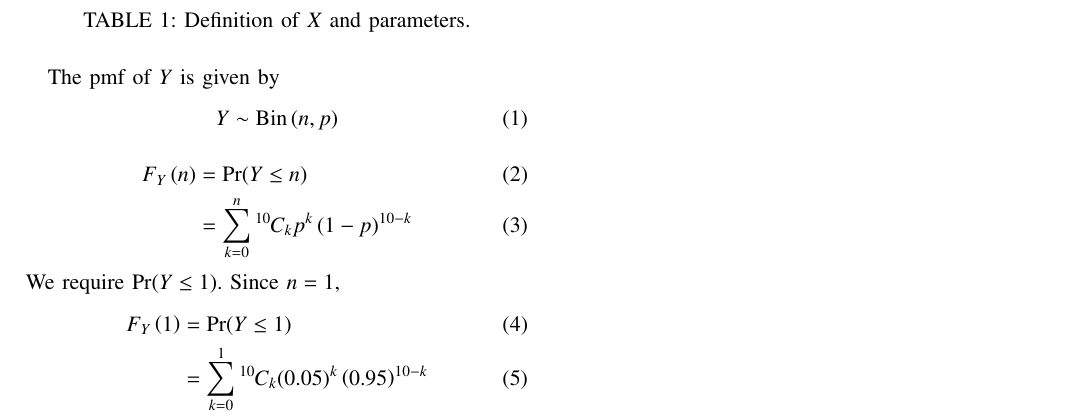
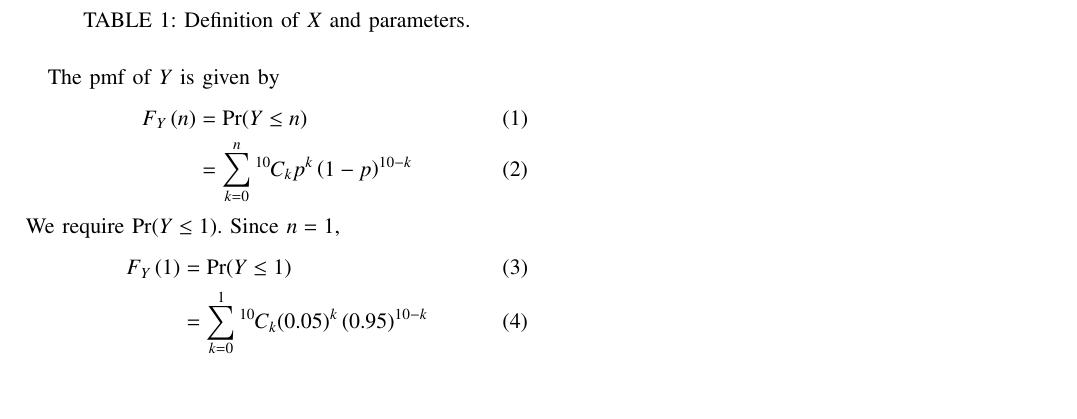
Before and after one commit to anupama1412/probability, a LaTeX paper (12.13.5.3/main.tex): part of the page, cut so that both start at the same text, the shorter picture padded with empty space. Compiled offline with pdfLaTeX.

Commit message:
Add files via upload

```diff
--- a/12.13.5.3/main.tex
+++ b/12.13.5.3/main.tex
@@ -138,9 +138,6 @@ There are 5\% defective items in a large bulk of items. What is the probability
 
 The pmf of $Y$ is given by
     \begin{align}
-        Y \sim \textrm{Bin}\brak{n,p}
-    \end{align}
-    \begin{align}
         F_Y\brak{n} &= \Pr(Y \leq n) \\
                     &= \sum_{k=0}^n\comb{10}{k}p^k\brak{1-p}^{10-k}
     \end{align}
```
Also changed, not shown: 12.13.5.3/main.pdf.
